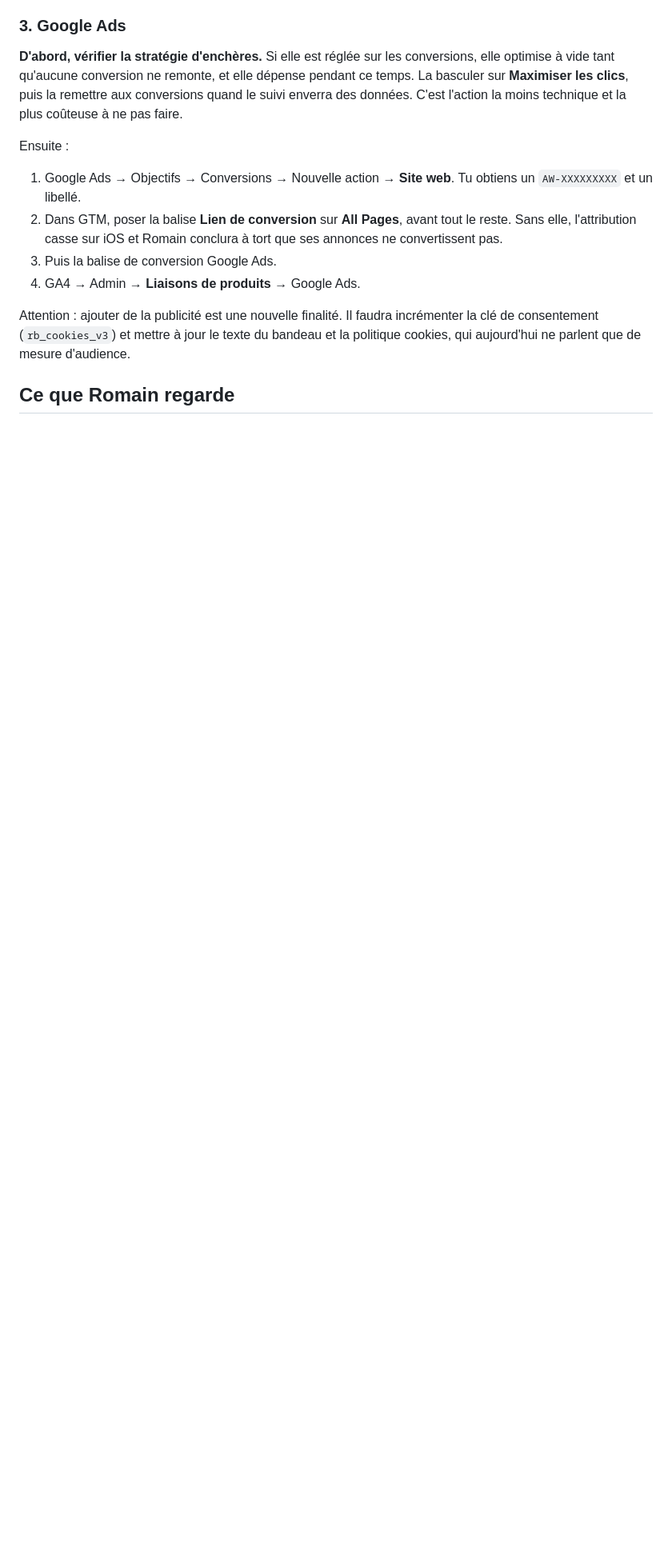
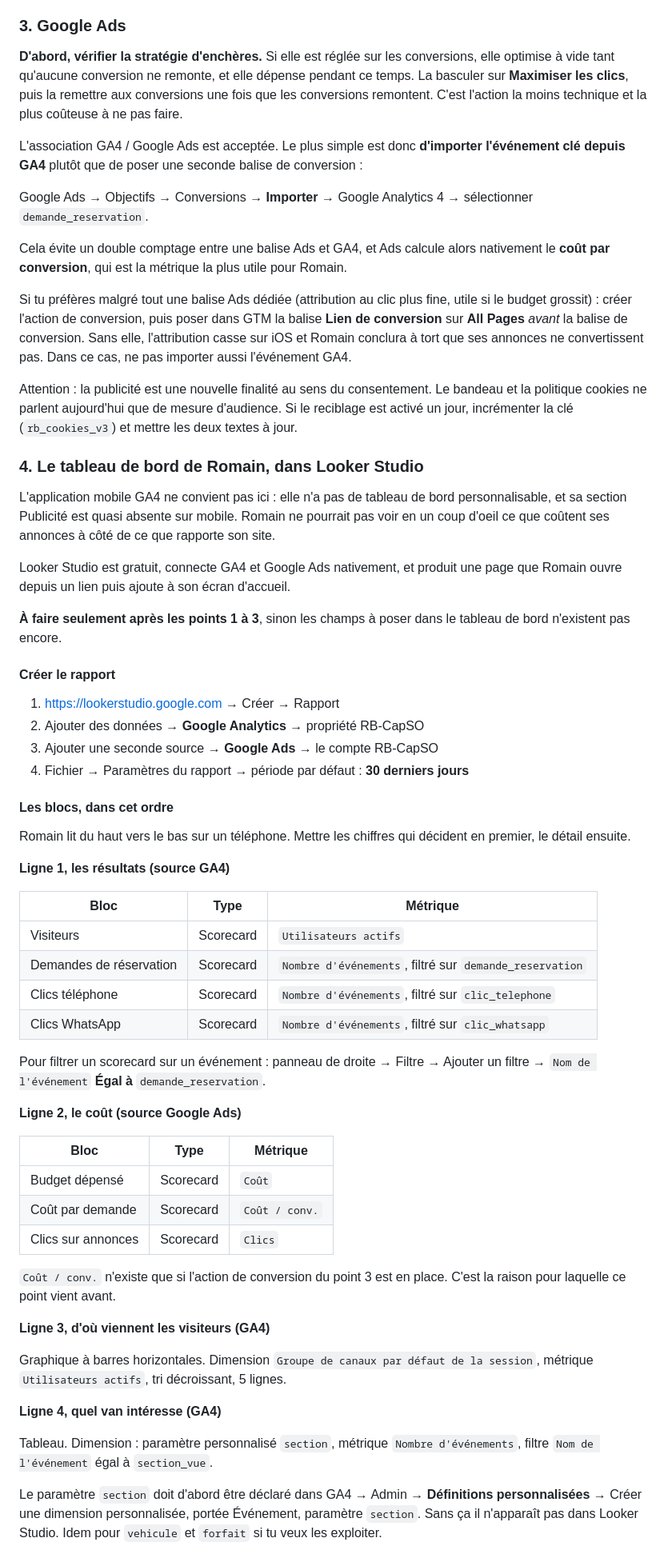
Before and after one commit to antoninmarcon-maker/rb-capso, a Markdown page: ANALYTICS.md, the part around one of its changes. Shown at 80% size. GitHub-like rendering; blank space fills up the shorter version.

Commit message:
docs(analytics): diagnostic du 503 et construction du dashboard Romain
Deux ajouts.

Le diagnostic de "Aucune donnee recue" cote GA4: le hit part bien et
Google l'accepte (204 depuis le terminal, meme tid), mais le Chrome
d'Antonin renvoie 503 sur le meme appel. Une extension de blocage
fabrique cette reponse. Ni Google, ni la propriete, ni le code: seules
ses visites de test n'etaient pas comptees. La commande de verification
est notee pour ne pas re-suspecter le code la prochaine fois.

La construction du tableau de bord de Romain dans Looker Studio, bloc par
bloc. L'app mobile GA4 a ete ecartee: pas de tableau de bord
personnalisable et section Publicite quasi absente sur mobile, donc
impossible d'y voir le cout des annonces a cote des resultats du site,
qui est precisement la demande.

Note aussi que les identifiants de compte (numero client Ads, ID de
propriete) sont volontairement absents: le depot est public et les
exposer facilite l'hameconnage cible.

Co-Authored-By: Claude Opus 4.8 <noreply@anthropic.com>

```diff
--- a/ANALYTICS.md
+++ b/ANALYTICS.md
@@ -104,22 +137,93 @@ liste qu'après avoir été déclenchés au moins une fois, compter 24 h.
 **D'abord, vérifier la stratégie d'enchères.** Si elle est réglée sur les
 conversions, elle optimise à vide tant qu'aucune conversion ne remonte, et
 elle dépense pendant ce temps. La basculer sur **Maximiser les clics**, puis
-la remettre aux conversions quand le suivi enverra des données. C'est
+la remettre aux conversions une fois que les conversions remontent. C'est
 l'action la moins technique et la plus coûteuse à ne pas faire.
 
-Ensuite :
+L'association GA4 / Google Ads est acceptée. Le plus simple est donc
+**d'importer l'événement clé depuis GA4** plutôt que de poser une seconde
+balise de conversion :
 
-1. Google Ads → Objectifs → Conversions → Nouvelle action → **Site web**.
-   Tu obtiens un `AW-XXXXXXXXX` et un libellé.
-2. Dans GTM, poser la balise **Lien de conversion** sur **All Pages**, avant
-   tout le reste. Sans elle, l'attribution casse sur iOS et Romain conclura
-   à tort que ses annonces ne convertissent pas.
-3. Puis la balise de conversion Google Ads.
-4. GA4 → Admin → **Liaisons de produits** → Google Ads.
+Google Ads → Objectifs → Conversions → **Importer** → Google Analytics 4 →
+sélectionner `demande_reservation`.
 
-Attention : ajouter de la publicité est une nouvelle finalité. Il faudra
-incrémenter la clé de consentement (`rb_cookies_v3`) et mettre à jour le
-texte du bandeau et la politique cookies, qui aujourd'hui ne parlent que de
-mesure d'audience.
+Cela évite un double comptage entre une balise Ads et GA4, et Ads calcule
+alors nativement le **coût par conversion**, qui est la métrique la plus
+utile pour Romain.
 
-## Ce que Romain regarde
+Si tu préfères malgré tout une balise Ads dédiée (attribution au clic plus
+fine, utile si le budget grossit) : créer l'action de conversion, puis poser
+dans GTM la balise **Lien de conversion** sur **All Pages** *avant* la
+balise de conversion. Sans elle, l'attribution casse sur iOS et Romain
+conclura à tort que ses annonces ne convertissent pas. Dans ce cas, ne pas
+importer aussi l'événement GA4.
+
+Attention : la publicité est une nouvelle finalité au sens du consentement.
+Le bandeau et la politique cookies ne parlent aujourd'hui que de mesure
+d'audience. Si le reciblage est activé un jour, incrémenter la clé
+(`rb_cookies_v3`) et mettre les deux textes à jour.
+
+### 4. Le tableau de bord de Romain, dans Looker Studio
+
+L'application mobile GA4 ne convient pas ici : elle n'a pas de tableau de
+bord personnalisable, et sa section Publicité est quasi absente sur mobile.
+Romain ne pourrait pas voir en un coup d'oeil ce que coûtent ses annonces à
+côté de ce que rapporte son site.
+
+Looker Studio est gratuit, connecte GA4 et Google Ads nativement, et produit
+une page que Romain ouvre depuis un lien puis ajoute à son écran d'accueil.
+
+**À faire seulement après les points 1 à 3**, sinon les champs à poser dans
+le tableau de bord n'existent pas encore.
+
+#### Créer le rapport
+
+1. <https://lookerstudio.google.com> → Créer → Rapport
+2. Ajouter des données → **Google Analytics** → propriété RB-CapSO
+3. Ajouter une seconde source → **Google Ads** → le compte RB-CapSO
+4. Fichier → Paramètres du rapport → période par défaut : **30 derniers
+   jours**
+
+#### Les blocs, dans cet ordre
+
+Romain lit du haut vers le bas sur un téléphone. Mettre les chiffres qui
+décident en premier, le détail ensuite.
+
+**Ligne 1, les résultats (source GA4)**
+
+| Bloc | Type | Métrique |
+|---|---|---|
+| Visiteurs | Scorecard | `Utilisateurs actifs` |
+| Demandes de réservation | Scorecard | `Nombre d'événements`, filtré sur `demande_reservation` |
+| Clics téléphone | Scorecard | `Nombre d'événements`, filtré sur `clic_telephone` |
+| Clics WhatsApp | Scorecard | `Nombre d'événements`, filtré sur `clic_whatsapp` |
+
+Pour filtrer un scorecard sur un événement : panneau de droite → Filtre →
+Ajouter un filtre → `Nom de l'événement` **Égal à** `demande_reservation`.
+
+**Ligne 2, le coût (source Google Ads)**
+
+| Bloc | Type | Métrique |
+|---|---|---|
+| Budget dépensé | Scorecard | `Coût` |
+| Coût par demande | Scorecard | `Coût / conv.` |
+| Clics sur annonces | Scorecard | `Clics` |
+
+`Coût / conv.` n'existe que si l'action de conversion du point 3 est en
+place. C'est la raison pour laquelle ce point vient avant.
+
+**Ligne 3, d'où viennent les visiteurs (GA4)**
+
+Graphique à barres horizontales. Dimension `Groupe de canaux par défaut de
+la session`, métrique `Utilisateurs actifs`, tri décroissant, 5 lignes.
+
+**Ligne 4, quel van intéresse (GA4)**
+
+Tableau. Dimension : paramètre personnalisé `section`, métrique `Nombre
+d'événements`, filtre `Nom de l'événement` égal à `section_vue`.
+
+Le paramètre `section` doit d'abord être déclaré dans GA4 → Admin →
+**Définitions personnalisées** → Créer une dimension personnalisée, portée
+Événement, paramètre `section`. Sans ça il n'apparaît pas dans Looker
+Studio. Idem pour `vehicule` et `forfait` si tu veux les exploiter.
+
```
Also changed, not shown: other parts of ANALYTICS.md (+55 -1 lines).
